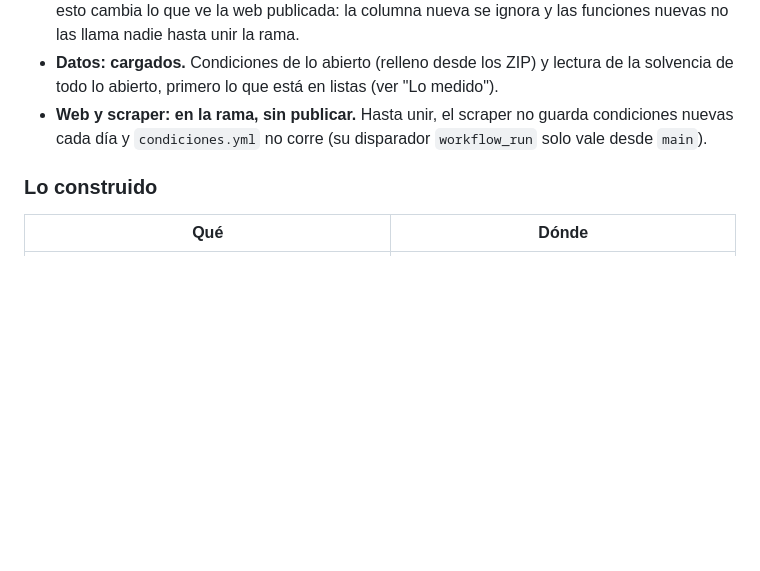
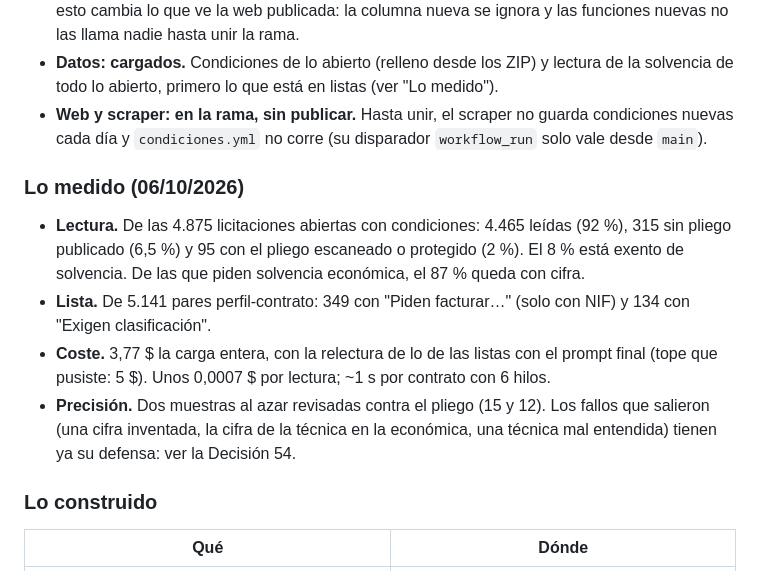
Before and after one commit to vincent-vegga/StateScraperv2, a Markdown page: docs/competencia/LEEME.md, the part around the change. Drawn GitHub-style; blank space fills up the shorter version.

Commit message:
Traspaso: lo medido en la carga inicial
Co-Authored-By: Claude Opus 5.5 <noreply@anthropic.com>

```diff
--- a/docs/competencia/LEEME.md
+++ b/docs/competencia/LEEME.md
@@ -430,6 +430,22 @@ Detalle y cifras en la Decisión 54 de `DECISIONES.md`.
   guarda condiciones nuevas cada día y `condiciones.yml` no corre (su
   disparador `workflow_run` solo vale desde `main`).
 
+### Lo medido (06/10/2026)
+
+- **Lectura.** De las 4.875 licitaciones abiertas con condiciones: 4.465
+  leídas (92 %), 315 sin pliego publicado (6,5 %) y 95 con el pliego
+  escaneado o protegido (2 %). El 8 % está exento de solvencia. De las
+  que piden solvencia económica, el 87 % queda con cifra.
+- **Lista.** De 5.141 pares perfil-contrato: 349 con "Piden facturar…"
+  (solo con NIF) y 134 con "Exigen clasificación".
+- **Coste.** 3,77 $ la carga entera, con la relectura de lo de las
+  listas con el prompt final (tope que pusiste: 5 $). Unos 0,0007 $ por
+  lectura; ~1 s por contrato con 6 hilos.
+- **Precisión.** Dos muestras al azar revisadas contra el pliego (15 y
+  12). Los fallos que salieron (una cifra inventada, la cifra de la
+  técnica en la económica, una técnica mal entendida) tienen ya su
+  defensa: ver la Decisión 54.
+
 ### Lo construido
 
 | Qué | Dónde |
```
